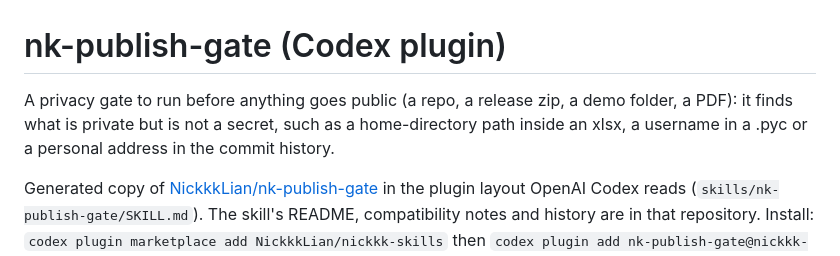
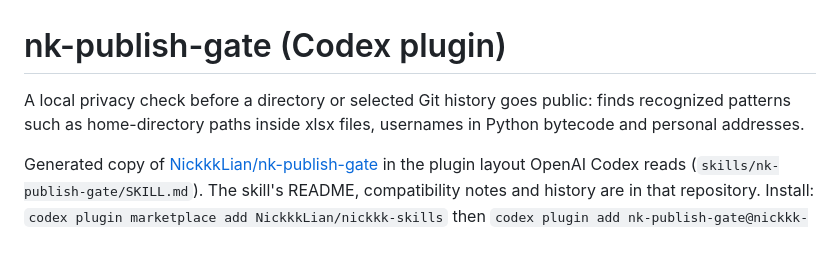
Before and after one commit to NickkkLian/nickkk-skills, a Markdown page: plugins/nk-publish-gate/README.md, the part around the change. Rendered like a GitHub page.

```diff
--- a/plugins/nk-publish-gate/README.md
+++ b/plugins/nk-publish-gate/README.md
@@ -1,5 +1,5 @@
 # nk-publish-gate (Codex plugin)
 
-A privacy gate to run before anything goes public (a repo, a release zip, a demo folder, a PDF): it finds what is private but is not a secret, such as a home-directory path inside an xlsx, a username in a .pyc or a personal address in the commit history.
+A local privacy check before a directory or selected Git history goes public: finds recognized patterns such as home-directory paths inside xlsx files, usernames in Python bytecode and personal addresses.
 
 Generated copy of [NickkkLian/nk-publish-gate](https://github.com/NickkkLian/nk-publish-gate) in the plugin layout OpenAI Codex reads (`skills/nk-publish-gate/SKILL.md`). The skill's README, compatibility notes and history are in that repository. Install: `codex plugin marketplace add NickkkLian/nickkk-skills` then `codex plugin add nk-publish-gate@nickkk-skills`.
```
Also changed, not shown: README.md (+1 -1 lines), gallery/results/nk-publish-gate.png, 7 other files.
